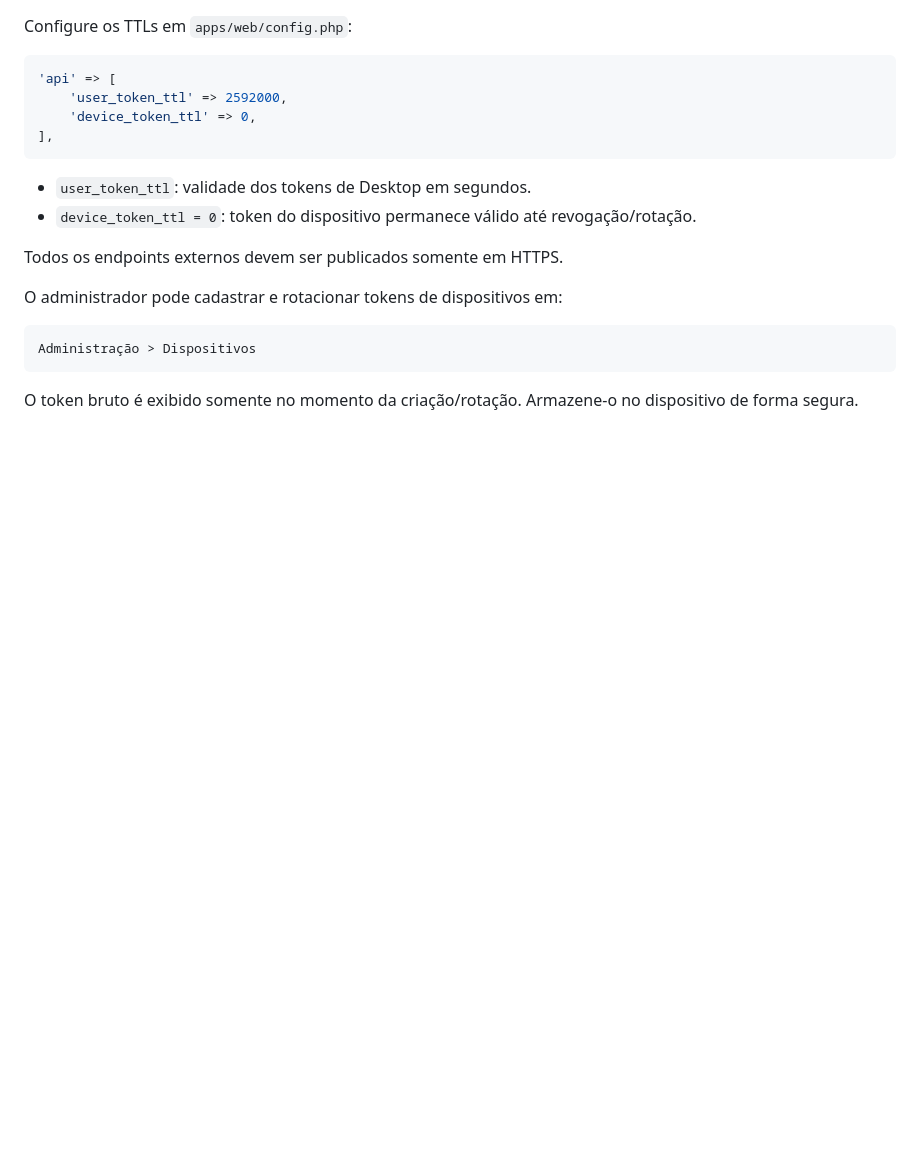
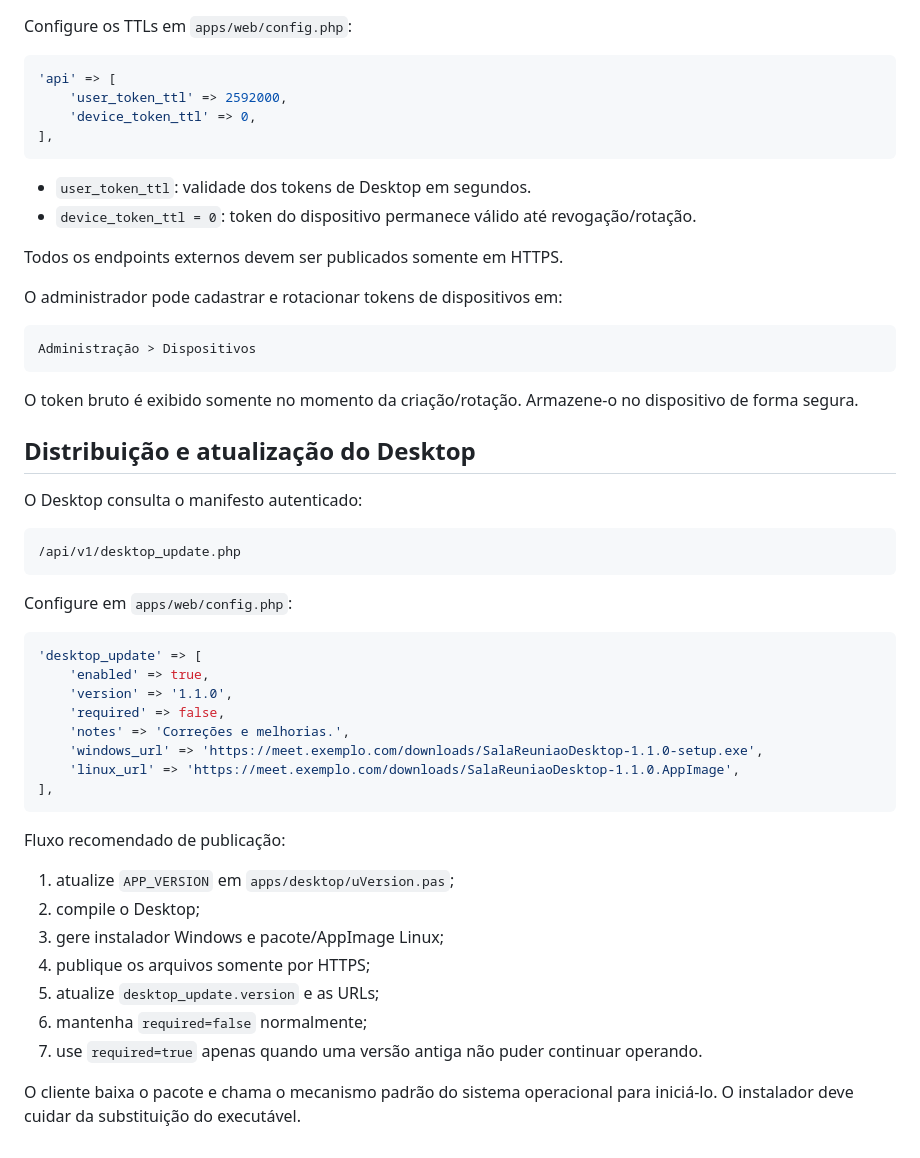
Before and after one commit to marcelomaurin/salareuniao, a Markdown page: docs/PRODUCTION.md, the part around the change. Rendered like a GitHub page; blank space fills up the shorter version.

Commit message:
docs: adiciona publicação de atualizações Desktop

````diff
--- a/docs/PRODUCTION.md
+++ b/docs/PRODUCTION.md
@@ -185,3 +185,37 @@ Administração > Dispositivos
 ```
 
 O token bruto é exibido somente no momento da criação/rotação. Armazene-o no dispositivo de forma segura.
+
+
+## Distribuição e atualização do Desktop
+
+O Desktop consulta o manifesto autenticado:
+
+```text
+/api/v1/desktop_update.php
+```
+
+Configure em `apps/web/config.php`:
+
+```php
+'desktop_update' => [
+    'enabled' => true,
+    'version' => '1.1.0',
+    'required' => false,
+    'notes' => 'Correções e melhorias.',
+    'windows_url' => 'https://meet.exemplo.com/downloads/SalaReuniaoDesktop-1.1.0-setup.exe',
+    'linux_url' => 'https://meet.exemplo.com/downloads/SalaReuniaoDesktop-1.1.0.AppImage',
+],
+```
+
+Fluxo recomendado de publicação:
+
+1. atualize `APP_VERSION` em `apps/desktop/uVersion.pas`;
+2. compile o Desktop;
+3. gere instalador Windows e pacote/AppImage Linux;
+4. publique os arquivos somente por HTTPS;
+5. atualize `desktop_update.version` e as URLs;
+6. mantenha `required=false` normalmente;
+7. use `required=true` apenas quando uma versão antiga não puder continuar operando.
+
+O cliente baixa o pacote e chama o mecanismo padrão do sistema operacional para iniciá-lo. O instalador deve cuidar da substituição do executável.
````
